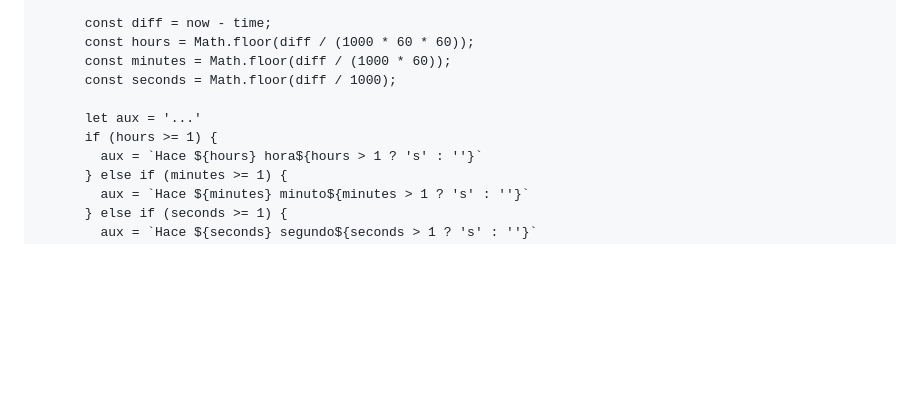
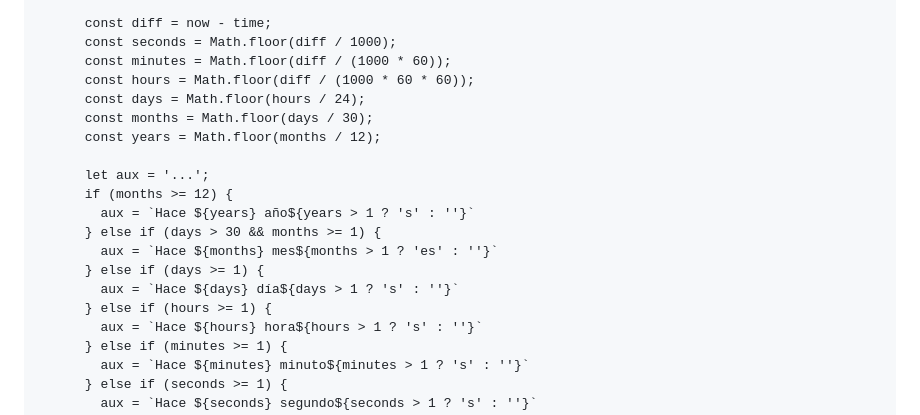
Before and after one commit to robinparadise/desarrollo-interfaces, a Markdown page: 00 - Intro/02.4 - Web components.md, the part around one of its changes. Rendered like a GitHub page; blank space fills up the shorter version.

```diff
--- a/00 - Intro/02.4 - Web components.md
+++ b/00 - Intro/02.4 - Web components.md
@@ -562,12 +562,21 @@ Para crear un componente de tiempo relativo, añade un elemento de tiempo con un
       })
 
       const diff = now - time;
+      const seconds = Math.floor(diff / 1000);
+      const minutes = Math.floor(diff / (1000 * 60));
       const hours = Math.floor(diff / (1000 * 60 * 60));
-      const minutes = Math.floor(diff / (1000 * 60));
-      const seconds = Math.floor(diff / 1000);
+      const days = Math.floor(hours / 24);
+      const months = Math.floor(days / 30);
+      const years = Math.floor(months / 12);
 
-      let aux = '...'
-      if (hours >= 1) {
+      let aux = '...';
+      if (months >= 12) {
+        aux = `Hace ${years} año${years > 1 ? 's' : ''}`
+      } else if (days > 30 && months >= 1) {
+        aux = `Hace ${months} mes${months > 1 ? 'es' : ''}`
+      } else if (days >= 1) {
+        aux = `Hace ${days} día${days > 1 ? 's' : ''}`
+      } else if (hours >= 1) {
         aux = `Hace ${hours} hora${hours > 1 ? 's' : ''}`
       } else if (minutes >= 1) {
         aux = `Hace ${minutes} minuto${minutes > 1 ? 's' : ''}`
```
Also changed, not shown: other parts of 00 - Intro/02.4 - Web components.md (+1 -1 lines).
